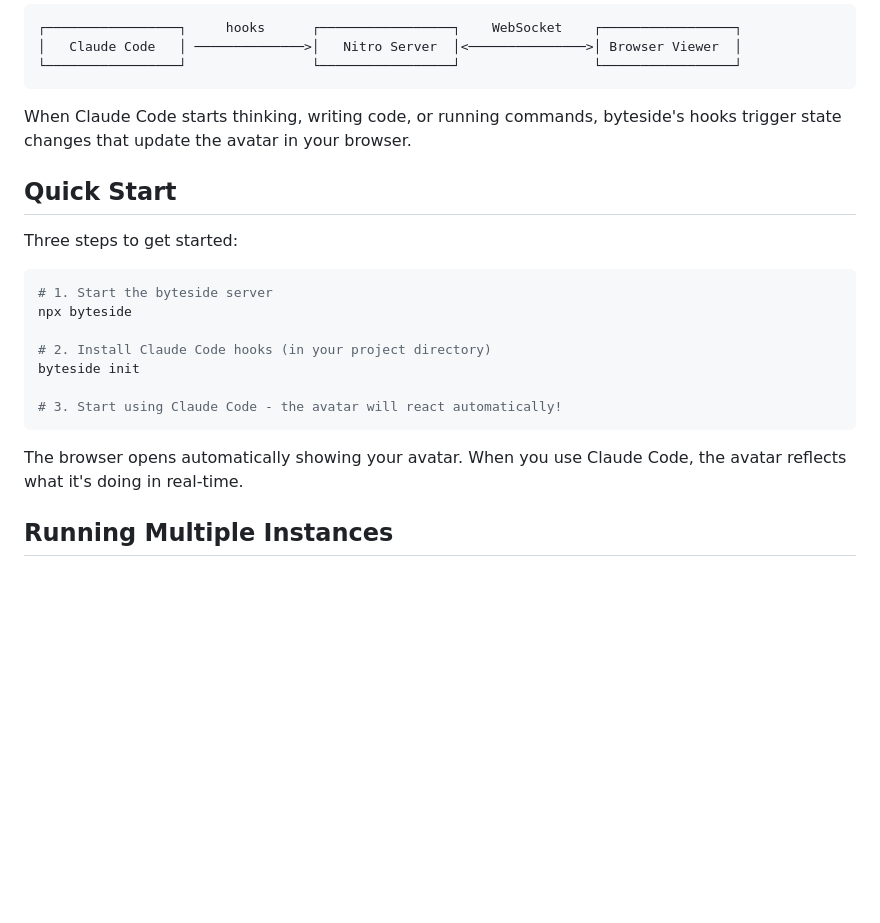
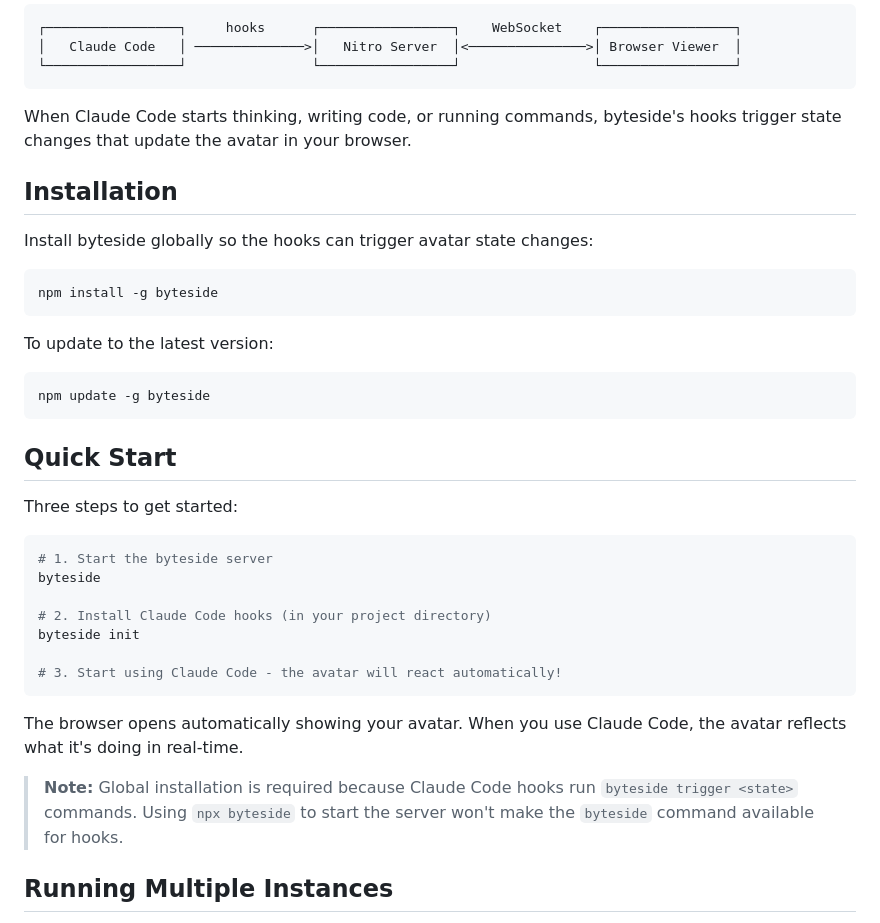
Before and after one commit to collinschaafsma/byteside, a Markdown page: README.md, the part around the change. GitHub-like rendering; blank space fills up the shorter version.

Commit message:
Update README with global installation instructions
Clarify that global install is required for hooks to work

Co-Authored-By: Claude Opus 4.5 <noreply@anthropic.com>

````diff
--- a/README.md
+++ b/README.md
@@ -16,13 +16,27 @@ byteside connects to [Claude Code](https://github.com/anthropics/claude-code) vi
 
 When Claude Code starts thinking, writing code, or running commands, byteside's hooks trigger state changes that update the avatar in your browser.
 
+## Installation
+
+Install byteside globally so the hooks can trigger avatar state changes:
+
+```bash
+npm install -g byteside
+```
+
+To update to the latest version:
+
+```bash
+npm update -g byteside
+```
+
 ## Quick Start
 
 Three steps to get started:
 
 ```bash
 # 1. Start the byteside server
-npx byteside
+byteside
 
 # 2. Install Claude Code hooks (in your project directory)
 byteside init
@@ -31,6 +45,8 @@ byteside init
 ```
 
 The browser opens automatically showing your avatar. When you use Claude Code, the avatar reflects what it's doing in real-time.
+
+> **Note:** Global installation is required because Claude Code hooks run `byteside trigger <state>` commands. Using `npx byteside` to start the server won't make the `byteside` command available for hooks.
 
 ## Running Multiple Instances
 
````
